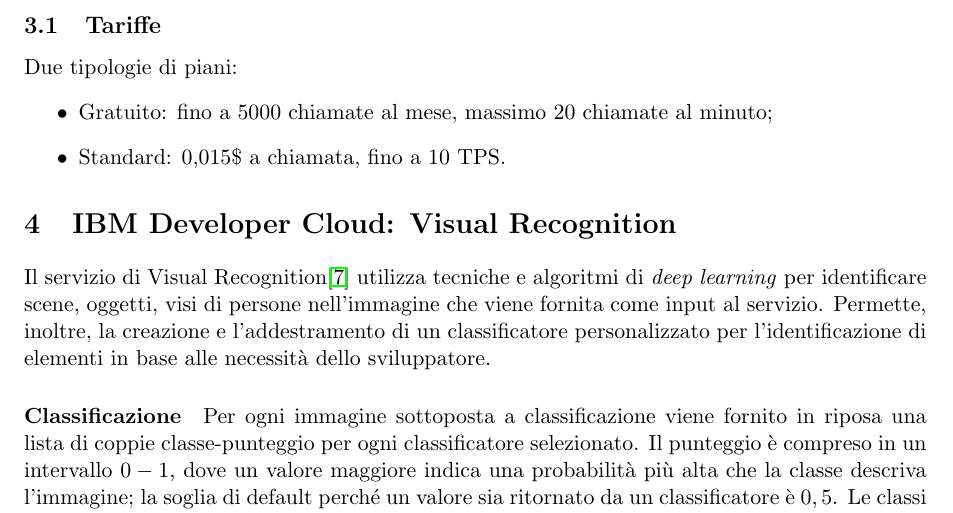
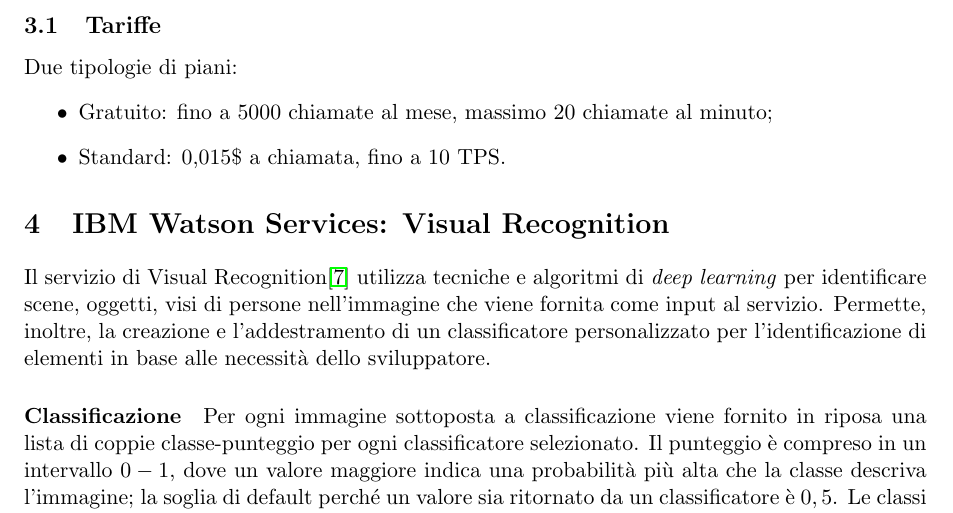
Before and after one commit to mromanelli9/ai-project, a LaTeX document (doc/relazione.tex, which reads doc/capitolo4.tex): part of page 5 of 7, cut so that both start at the same text. Compiled offline with pdfLaTeX.

Commit message:
fix titolo

```diff
--- a/doc/capitolo4.tex
+++ b/doc/capitolo4.tex
@@ -1,5 +1,5 @@
 % IBM
-\section{IBM Developer Cloud: Visual Recognition}
+\section{IBM Watson Services: Visual Recognition}
 Il servizio di Visual Recognition\cite{ibm-api} utilizza tecniche e algoritmi di \textit{deep learning} per identificare scene, oggetti, visi di persone nell'immagine che viene fornita come input al servizio. Permette, inoltre, la creazione e l'addestramento di un classificatore personalizzato per l'identificazione di elementi in base alle necessità dello sviluppatore.
 
 \paragraph{Classificazione} Per ogni immagine sottoposta a classificazione viene fornito in riposa una lista di coppie classe-punteggio per ogni classificatore selezionato. Il punteggio è compreso in un intervallo $0-1$, dove un valore maggiore indica una probabilità più alta che la classe descriva l'immagine; la soglia di default perché un valore sia ritornato da un classificatore è $0,5$.
```
